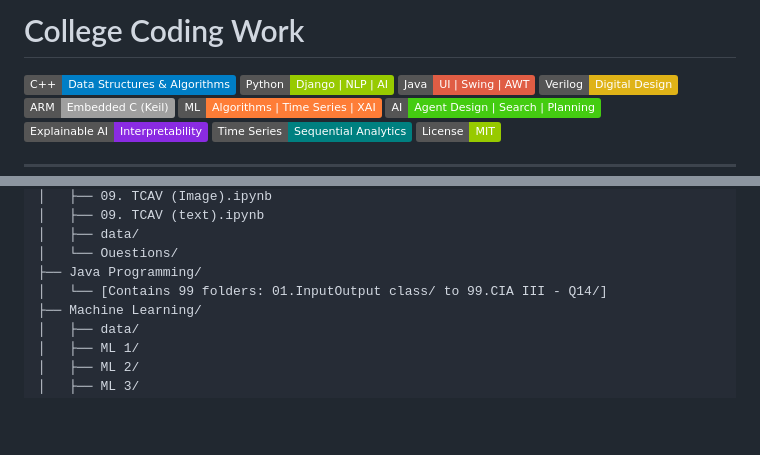
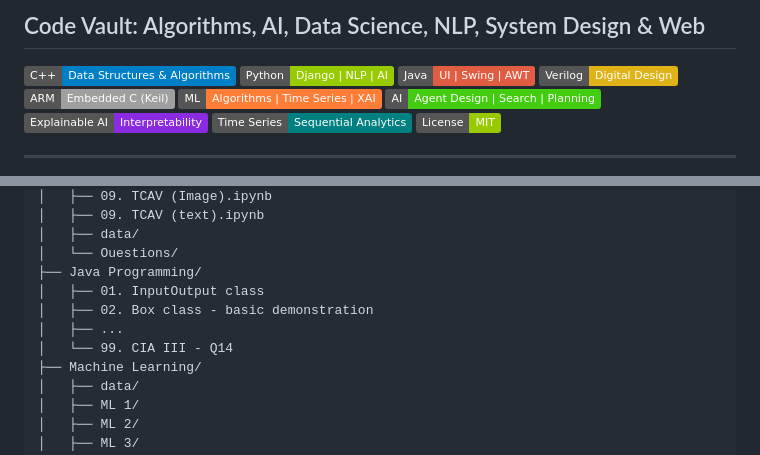
Before and after one commit to suganthangnanavelan/Work-Done-In-College, a Markdown page: README.md, 2 parts joined by grey strips. Drawn GitHub-style; badges without logos; blank space fills up the shorter version.

```diff
--- a/README.md
+++ b/README.md
@@ -1,4 +1,4 @@
-# College Coding Work
+## Code Vault: Algorithms, AI, Data Science, NLP, System Design & Web
 
 ![C++](https://img.shields.io/badge/C%2B%2B-Data%20Structures%20%26%20Algorithms-blue?logo=cpp)
 ![Python](https://img.shields.io/badge/Python-Django%20%7C%20NLP%20%7C%20AI-green?logo=python)
@@ -122,7 +122,10 @@ Root/
 │   ├── data/
 │   └── Ouestions/
 ├── Java Programming/
-│   └── [Contains 99 folders: 01.InputOutput class/ to 99.CIA III - Q14/]
+│   ├── 01. InputOutput class
+│   ├── 02. Box class - basic demonstration
+│   ├── ...
+│   └── 99. CIA III - Q14
 ├── Machine Learning/
 │   ├── data/
 │   ├── ML 1/
```
